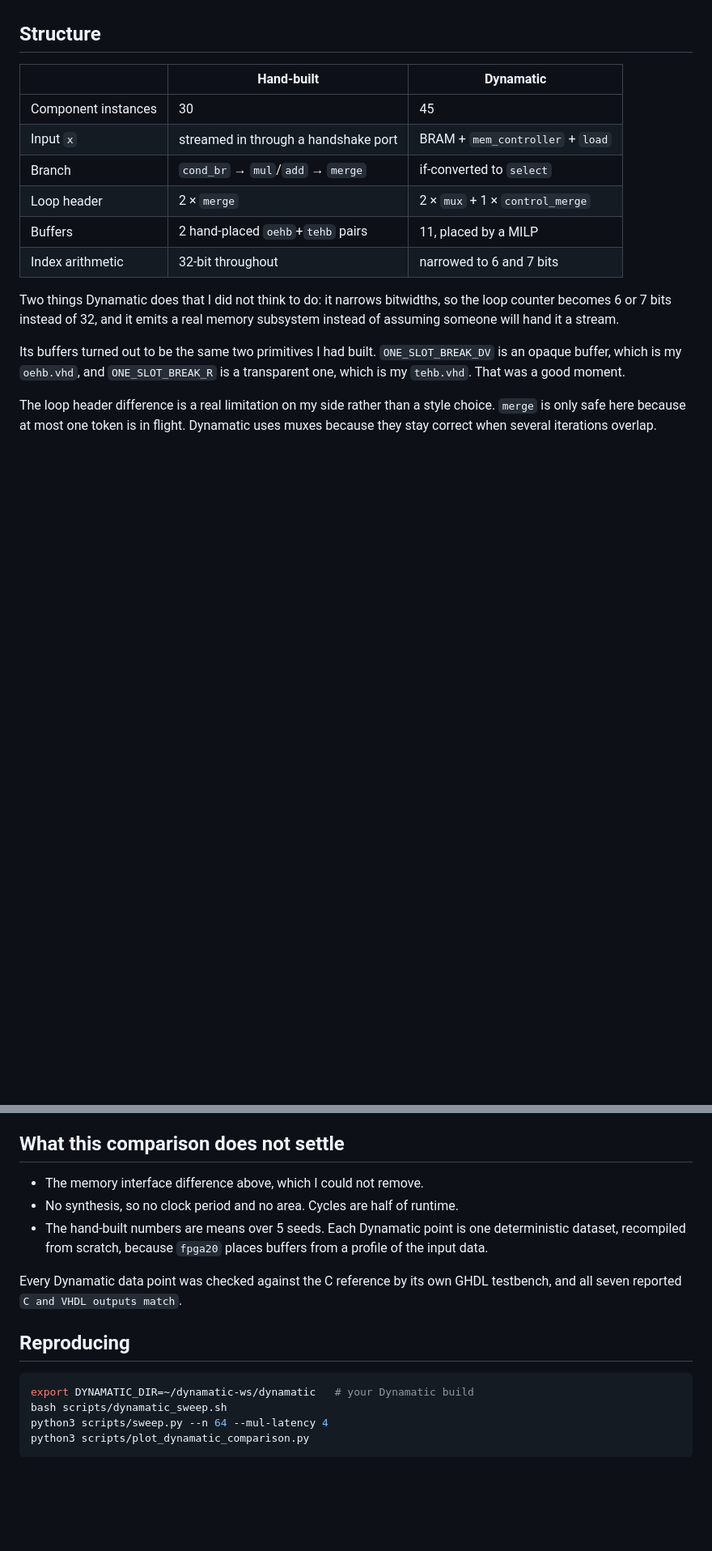
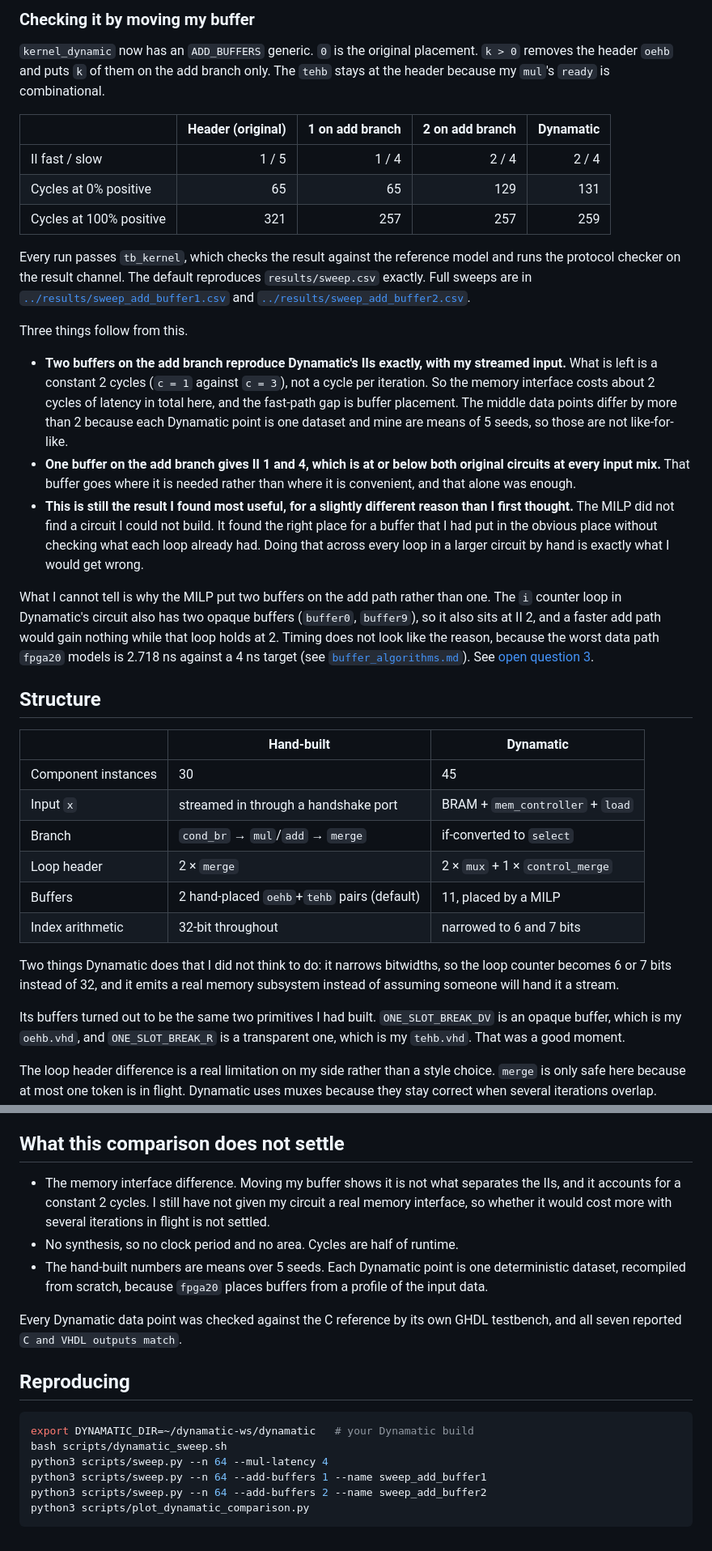
Before and after one commit to ThisaraWeerakoon/elastic-circuits-vhdl, a Markdown page: docs/dynamatic_comparison.md, 2 parts joined by grey strips. Shown at 81% size. Drawn GitHub-style; blank space fills up the shorter version.

````diff
--- a/docs/dynamatic_comparison.md
+++ b/docs/dynamatic_comparison.md
@@ -101,3 +118,46 @@ for.
+### Checking it by moving my buffer
+
+`kernel_dynamic` now has an `ADD_BUFFERS` generic. `0` is the original
+placement. `k > 0` removes the header `oehb` and puts `k` of them on the add
+branch only. The `tehb` stays at the header because my `mul`'s `ready` is
+combinational.
+
+| | Header (original) | 1 on add branch | 2 on add branch | Dynamatic |
+|---|---:|---:|---:|---:|
+| II fast / slow | 1 / 5 | 1 / 4 | 2 / 4 | 2 / 4 |
+| Cycles at 0% positive | 65 | 65 | 129 | 131 |
+| Cycles at 100% positive | 321 | 257 | 257 | 259 |
+
+Every run passes `tb_kernel`, which checks the result against the reference
+model and runs the protocol checker on the result channel. The default
+reproduces `results/sweep.csv` exactly. Full sweeps are in
+[`../results/sweep_add_buffer1.csv`](../results/sweep_add_buffer1.csv) and
+[`../results/sweep_add_buffer2.csv`](../results/sweep_add_buffer2.csv).
+
+Three things follow from this.
+
+- **Two buffers on the add branch reproduce Dynamatic's IIs exactly, with my
+  streamed input.** What is left is a constant 2 cycles (`c = 1` against
+  `c = 3`), not a cycle per iteration. So the memory interface costs about 2
+  cycles of latency in total here, and the fast-path gap is buffer placement.
+  The middle data points differ by more than 2 because each Dynamatic point is
+  one dataset and mine are means of 5 seeds, so those are not like-for-like.
+- **One buffer on the add branch gives II 1 and 4, which is at or below both
+  original circuits at every input mix.** That buffer goes where it is needed
+  rather than where it is convenient, and that alone was enough.
+- **This is still the result I found most useful, for a slightly different
+  reason than I first thought.** The MILP did not find a circuit I could not
+  build. It found the right place for a buffer that I had put in the obvious
+  place without checking what each loop already had. Doing that across every
+  loop in a larger circuit by hand is exactly what I would get wrong.
+
+What I cannot tell is why the MILP put two buffers on the add path rather than
+one. The `i` counter loop in Dynamatic's circuit also has two opaque buffers
+(`buffer0`, `buffer9`), so it also sits at II 2, and a faster add path would
+gain nothing while that loop holds at 2. Timing does not look like the reason,
+because the worst data path `fpga20` models is 2.718 ns against a 4 ns target
+(see [`buffer_algorithms.md`](buffer_algorithms.md)). See
+[open question 3](open-questions.md).
 
 ## Structure
 
@@ -107,7 +167,7 @@ for.
 | Input `x` | streamed in through a handshake port | BRAM + `mem_controller` + `load` |
 | Branch | `cond_br` → `mul`/`add` → `merge` | if-converted to `select` |
 | Loop header | 2 × `merge` | 2 × `mux` + 1 × `control_merge` |
-| Buffers | 2 hand-placed `oehb`+`tehb` pairs | 11, placed by a MILP |
+| Buffers | 2 hand-placed `oehb`+`tehb` pairs (default) | 11, placed by a MILP |
 | Index arithmetic | 32-bit throughout | narrowed to 6 and 7 bits |
 
 Two things Dynamatic does that I did not think to do: it narrows bitwidths, so
@@ -155,7 +215,10 @@ propagates. It is the part of this project I understand least.
 
 ## What this comparison does not settle
 
-- The memory interface difference above, which I could not remove.
+- The memory interface difference. Moving my buffer shows it is not what
+  separates the IIs, and it accounts for a constant 2 cycles. I still have not
+  given my circuit a real memory interface, so whether it would cost more with
+  several iterations in flight is not settled.
 - No synthesis, so no clock period and no area. Cycles are half of runtime.
 - The hand-built numbers are means over 5 seeds. Each Dynamatic point is one
   deterministic dataset, recompiled from scratch, because `fpga20` places
@@ -170,5 +233,7 @@ testbench, and all seven reported `C and VHDL outputs match`.
 export DYNAMATIC_DIR=~/dynamatic-ws/dynamatic   # your Dynamatic build
 bash scripts/dynamatic_sweep.sh
 python3 scripts/sweep.py --n 64 --mul-latency 4
+python3 scripts/sweep.py --n 64 --add-buffers 1 --name sweep_add_buffer1
+python3 scripts/sweep.py --n 64 --add-buffers 2 --name sweep_add_buffer2
 python3 scripts/plot_dynamatic_comparison.py
 ```
````
Also changed, not shown: other parts of docs/dynamatic_comparison.md (+47 -30 lines), README.md (+17 -9 lines), docs/open-questions.md (+26 -15 lines), results/dynamatic_comparison.png, results/sweep_add_buffer1.png (added), results/sweep_add_buffer2.png (added), 7 other files.
